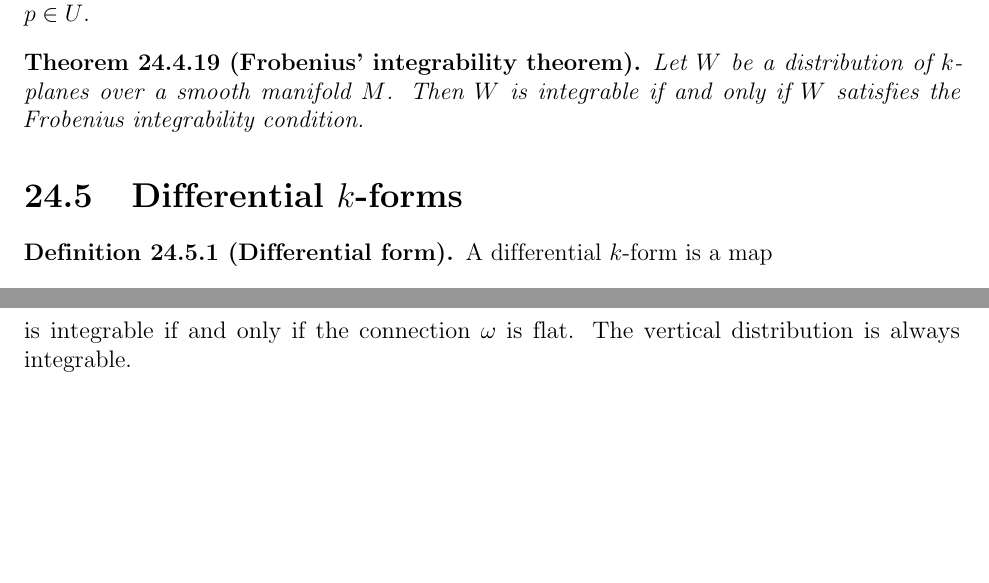
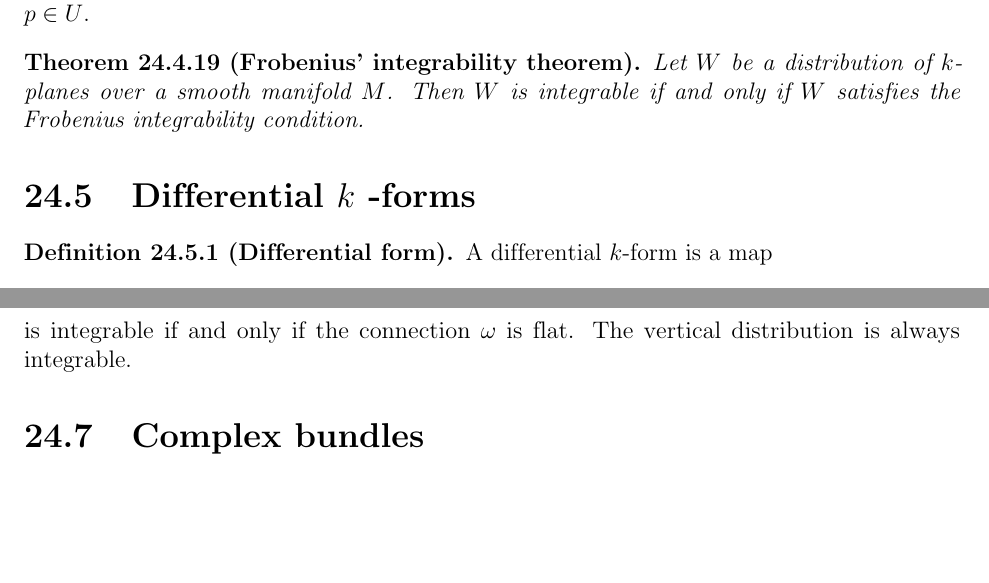
Before and after one commit to nmdwolf/Math, a LaTeX thesis (main.tex, which reads Diff/ComplexBundles.tex, Diff/VectorBundles.tex): two parts of pages 189 and 201 of 338, joined at a grey line, cut so that both start at the same text. Compiled offline with pdfLaTeX.

Commit message:
added section Complex bundles

```diff
--- /dev/null
+++ b/Diff/ComplexBundles.tex
@@ -0,0 +1 @@
+\section{Complex bundles}
--- a/Diff/VectorBundles.tex
+++ b/Diff/VectorBundles.tex
@@ -289,7 +289,7 @@
 		Let $W$ be a distribution of $k$-planes over a smooth manifold $M$. Then $W$ is integrable if and only if $W$ satisfies the Frobenius integrability condition.
 	\end{theorem}
 
-\section{Differential \texorpdfstring{$k$}\ -forms}
+\section{Differential \texorpdfstring{$k$}{k}\ -forms}
 
 	\newdef{Differential form}{\index{differential form}
 		A differential $k$-form is a map
```
Also changed, not shown: Diff/Bundles.tex (+0 -3 lines), main.tex (+3 -0 lines), main.pdf, 1 other file.
